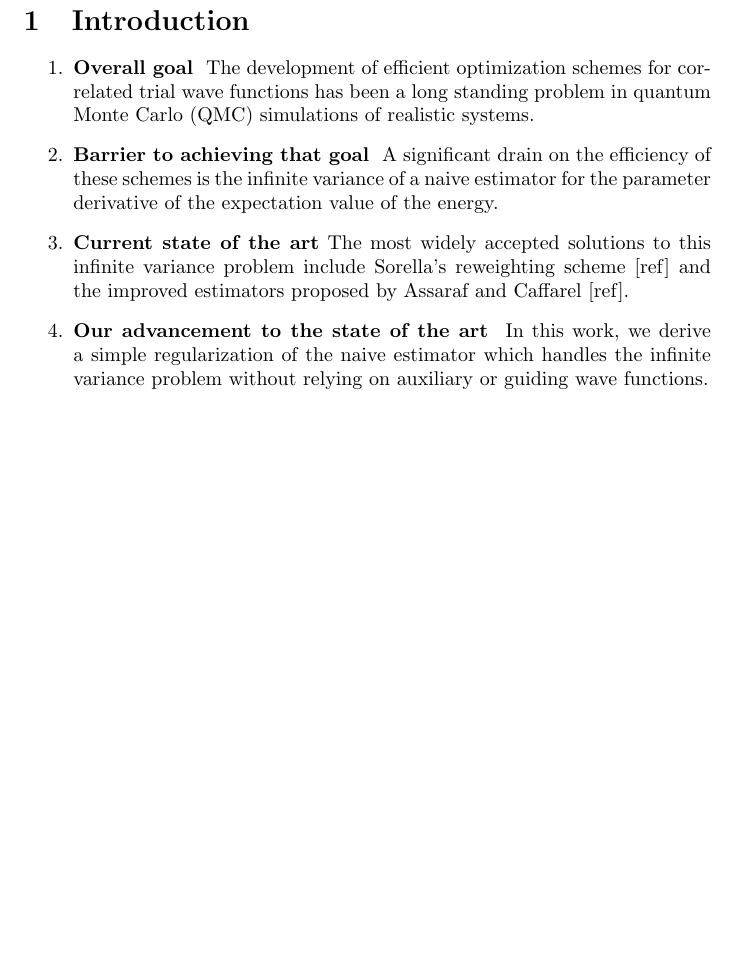
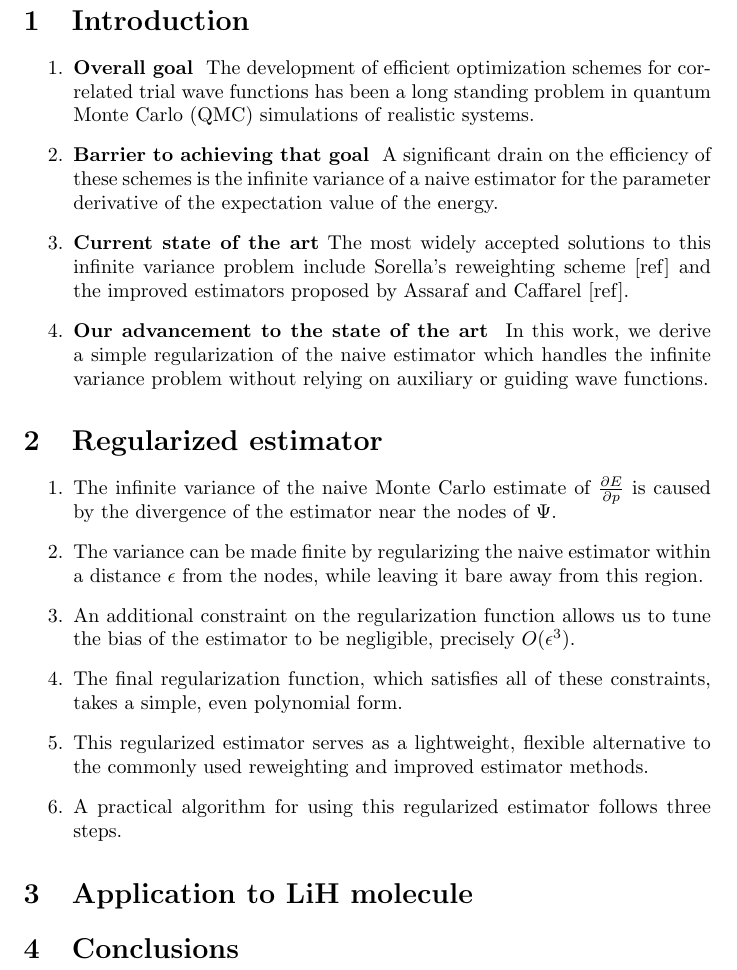
Before and after one commit to sapatha2/cutoff, a LaTeX document (notes/outline.tex): part of the page, cut so that both start at the same text, the shorter picture padded with empty space. Compiled offline with pdfLaTeX.

Commit message:
updated outline, theory

```diff
--- a/notes/outline.tex
+++ b/notes/outline.tex
@@ -13,5 +13,24 @@
 \item \textbf{Our advancement to the state of the art } In this work, we derive a simple regularization of the naive estimator which handles the infinite variance problem without relying on auxiliary or guiding wave functions.
 \end{enumerate}
 
+\section{Regularized estimator}
+\begin{enumerate}
+\item The infinite variance of the naive Monte Carlo estimate of $\frac{\partial E}{\partial p}$ is caused by the divergence of the estimator near the nodes of $\Psi$.
+
+\item The variance can be made finite by regularizing the naive estimator within a distance $\epsilon$ from the nodes, while leaving it bare away from this region.
+
+\item An additional constraint on the regularization function allows us to tune the bias of the estimator to be negligible, precisely $O(\epsilon^3)$.
+
+\item The final regularization function, which satisfies all of these constraints, takes a simple, even polynomial form.
+
+\item This regularized estimator serves as a lightweight, flexible alternative to the commonly used reweighting and improved estimator methods.
+
+\item A practical algorithm for using this regularized estimator follows three steps.
+\end{enumerate}
+
+\section{Application to LiH molecule}
+
+\section{Conclusions}
+
 \pagebreak
 \end{document}
```
